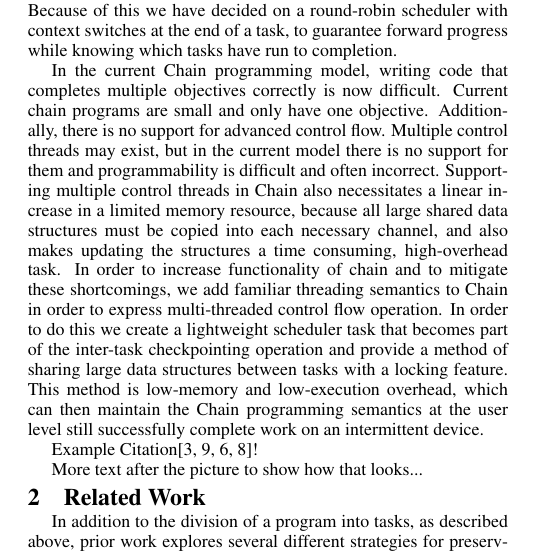
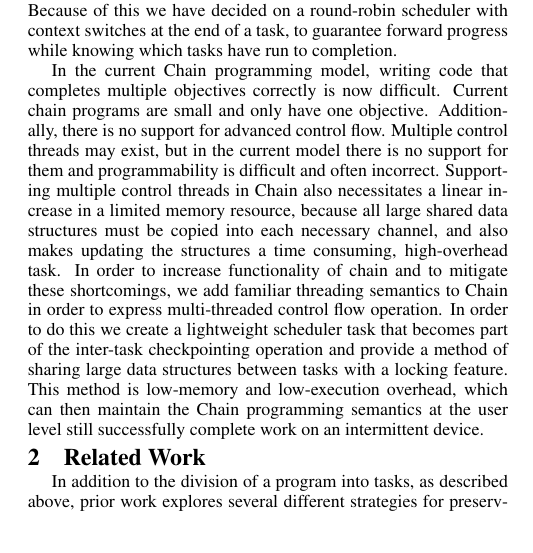
Before and after one commit to kangaruppel/final_paper_742, a LaTeX document (paper.tex): part of one column of page 1 of 4, cut so that both start at the same text. Compiled offline with pdfLaTeX.

Commit message:
removed some template filler lines

```diff
--- a/paper.tex
+++ b/paper.tex
@@ -97,7 +97,7 @@ multi-threaded control flow operation. In order to do this we create a lightweig
 operation and provide a method of sharing large data structures between tasks with a locking feature. This method is low-memory and low-execution
 overhead, which can then maintain the Chain programming semantics at the user level still successfully complete work on an intermittent device.
 
-Example Citation\cite{Chain, Mementos, Aware, Dino}!
+%Example Citation\cite{Chain, Mementos, Aware, Dino}!
 
 
 %Sample of adding a picture across the top of a split page...
@@ -114,7 +114,7 @@ Example Citation\cite{Chain, Mementos, Aware, Dino}!
 %\end{minipage}
 %\end{figure*}
 
-More text after the picture to show how that looks...
+%More text after the picture to show how that looks...
 
 
 \section{Related Work}
```
